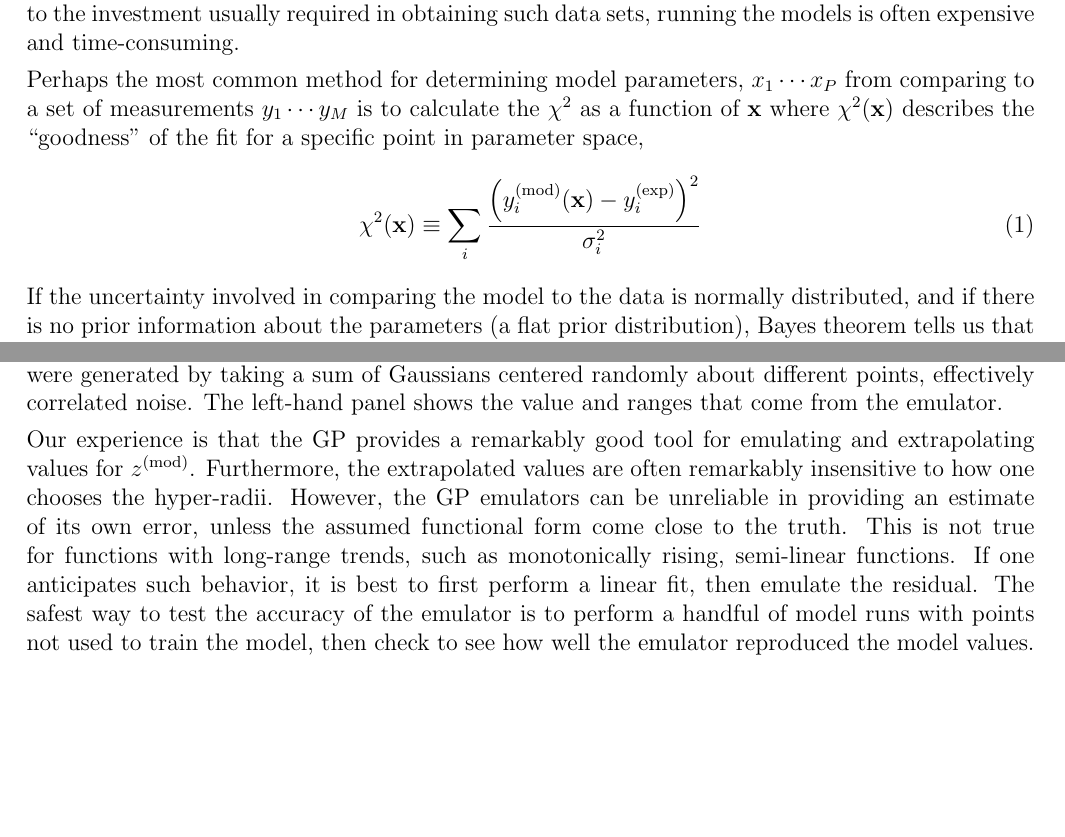
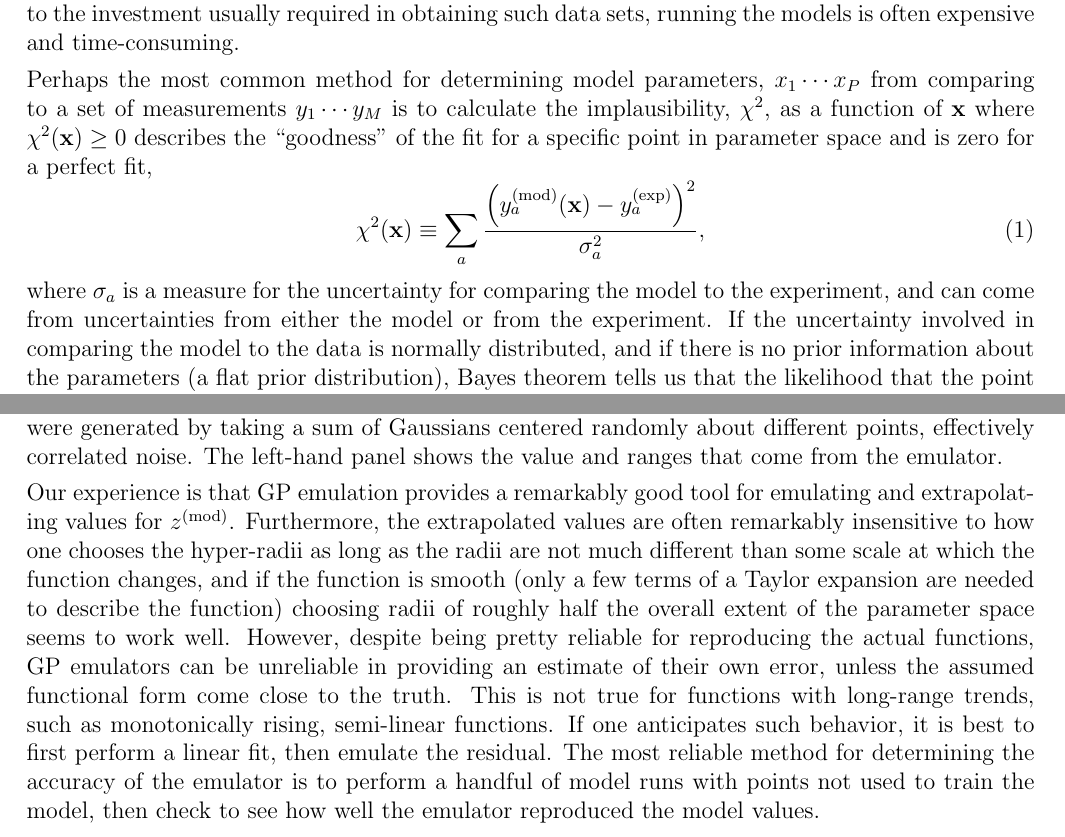
Before and after one commit to MADAI/DistributionSampling, a LaTeX document (doc/manual/manual.tex, which reads doc/manual/intro.tex, doc/manual/stattheory.tex): two parts of pages 3 and 10 of 23, joined at a grey line, cut so that both start at the same text, the shorter picture padded with empty space. Compiled offline with pdfLaTeX.

Commit message:
more minor fixes

```diff
--- a/doc/manual/intro.tex
+++ b/doc/manual/intro.tex
@@ -3,12 +3,12 @@
 
 Numerous problems in both the natural and social sciences now involve large scale models characterized by numerous parameters and assumptions. These models are then often compared to heterogenous data sets, which in some cases are distilled from peta-scale observations. In addition to the investment usually required in obtaining such data sets, running the models is often expensive and time-consuming.
 
-Perhaps the most common method for determining model parameters, $x_1\cdots x_P$ from comparing to a set of measurements $y_1\cdots y_M$ is to calculate the $\chi^2$ as a function of ${\bf x}$ where $\chi^2({\bf x})$ describes the ``goodness'' of the fit for a specific point in parameter space,
+Perhaps the most common method for determining model parameters, $x_1\cdots x_P$ from comparing to a set of measurements $y_1\cdots y_M$ is to calculate the implausibility, $\chi^2$, as a function of ${\bf x}$ where $\chi^2({\bf x})\ge 0$ describes the ``goodness'' of the fit for a specific point in parameter space and is zero for a perfect fit,
 \begin{equation}
 \chi^2({\bf x})\equiv
-\sum_i \frac{\left(y_i^{\rm(mod)}({\bf x})-y_i^{\rm(exp)}\right)^2}{\sigma_i^2}
+\sum_a \frac{\left(y_a^{\rm(mod)}({\bf x})-y_a^{\rm(exp)}\right)^2}{\sigma_a^2},
 \end{equation}
-If the uncertainty involved in comparing the model to the data is normally distributed, and if there is no prior information about the parameters (a flat prior distribution), Bayes theorem tells us that the likelihood that the point in parameter space could reproduce the data is
+where $\sigma_a$ is a measure for the uncertainty for comparing the model to the experiment, and can come from uncertainties from either the model or from the experiment. If the uncertainty involved in comparing the model to the data is normally distributed, and if there is no prior information about the parameters (a flat prior distribution), Bayes theorem tells us that the likelihood that the point in parameter space could reproduce the data is
 \begin{equation}
 \mathcal{L}({\bf x})\sim \exp\left\{-\frac{\chi^2({\bf x})}{2}\right\}.
 \end{equation}
--- a/doc/manual/stattheory.tex
+++ b/doc/manual/stattheory.tex
@@ -190,4 +190,4 @@ As an example of an emulated function, Fig. \ref{fig:emuexample} shows several f
 Left panel: Assortment of functions that have the covariance of the form assumed in Eq. (\ref{eq:hyperform}). The curves are created by taking a sum of Gaussians randomly centered about different points. Right panel: After training on 7 points, the gray bands show the 95\% confidence interval for predicting the values. The four curves in the r.h.s. represents four functions that are consistent with both the functional form and with the 7 sampled values.}}
 \end{figure}
 
-Our experience is that the GP provides a remarkably good tool for emulating and extrapolating values for $z^{\rm(mod)}$. Furthermore, the extrapolated values are often remarkably insensitive to how one chooses the hyper-radii. However, the GP emulators can be unreliable in providing an estimate of its own error, unless the assumed functional form come close to the truth. This is not true for functions with long-range trends, such as monotonically rising, semi-linear functions. If one anticipates such behavior, it is best to first perform a linear fit, then emulate the residual. The safest way to test the accuracy of the emulator is to perform a handful of model runs with points not used to train the model, then check to see how well the emulator reproduced the model values.
+Our experience is that GP emulation provides a remarkably good tool for emulating and extrapolating values for $z^{\rm(mod)}$. Furthermore, the extrapolated values are often remarkably insensitive to how one chooses the hyper-radii as long as the radii are not much different than some scale at which the function changes, and if the function is smooth (only a few terms of a Taylor expansion are needed to describe the function) choosing radii of roughly half the overall extent of the parameter space seems to work well. However, despite being pretty reliable for reproducing the actual functions, GP emulators can be unreliable in providing an estimate of their own error, unless the assumed functional form come close to the truth. This is not true for functions with long-range trends, such as monotonically rising, semi-linear functions. If one anticipates such behavior, it is best to first perform a linear fit, then emulate the residual. The most reliable method for determining the accuracy of the emulator is to perform a handful of model runs with points not used to train the model, then check to see how well the emulator reproduced the model values.
```
Also changed, not shown: doc/manual/stattheory.tex (6 more changed lines).
